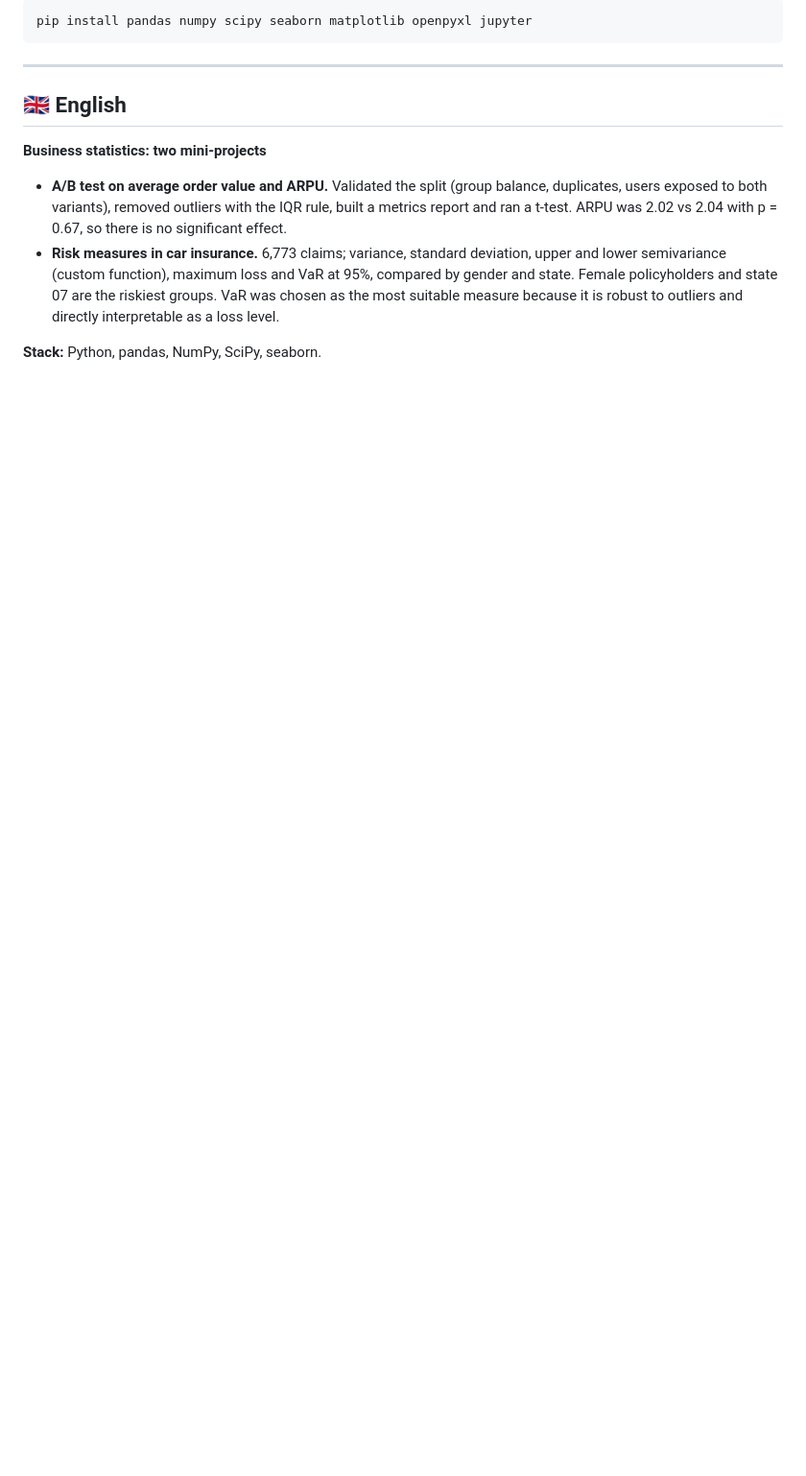
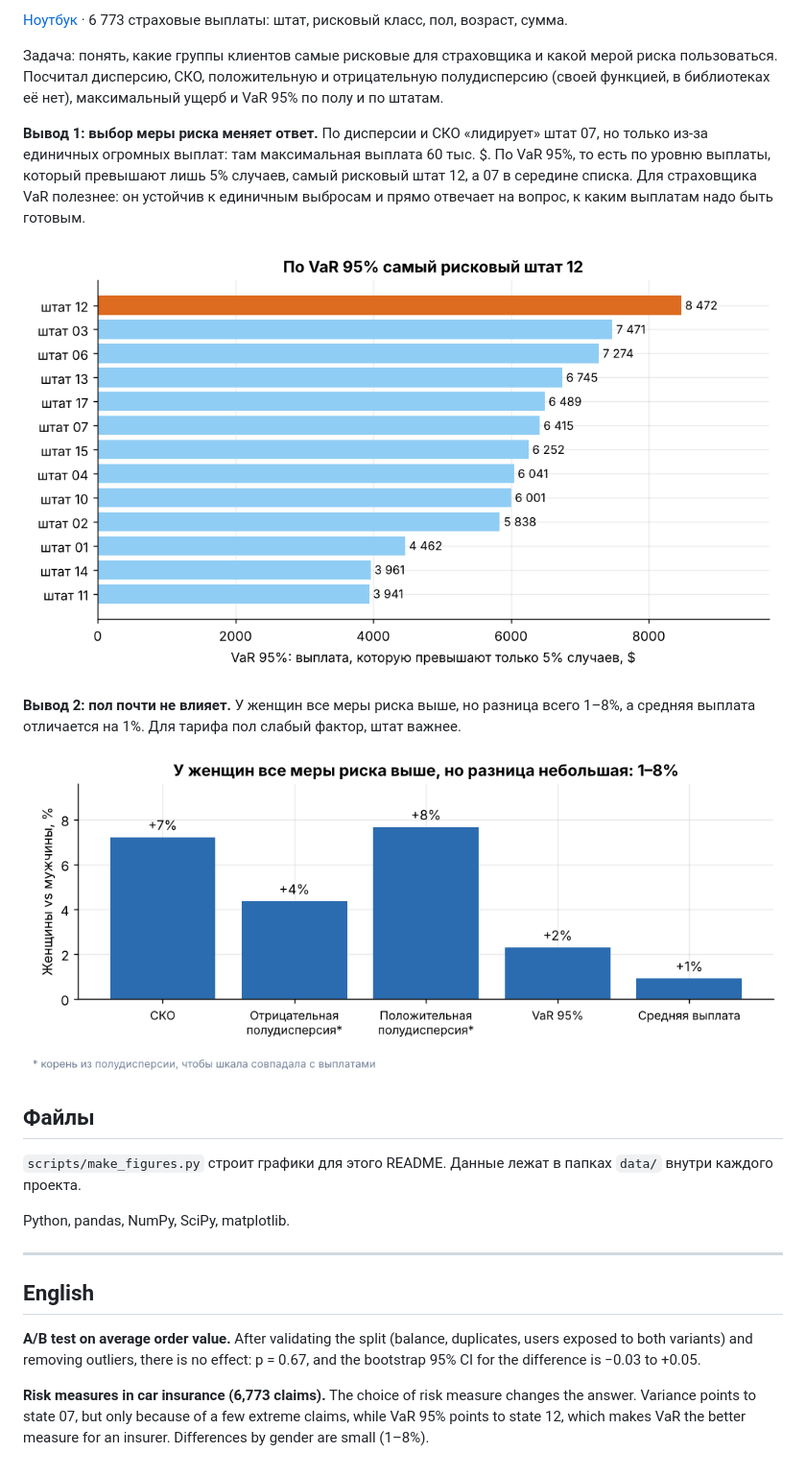
Before and after one commit to chigerokii/statistics-mini-projects, a Markdown page: README.md, the part around one of its changes. Shown at 96% size. Rendered like a GitHub page; pictures changed too: images/risk_by_gender.png (added), images/var_by_state.png (added); blank space fills up the shorter version.

````diff
--- a/README.md
+++ b/README.md
@@ -28,15 +23,26 @@ Python · pandas · NumPy · SciPy · seaborn
 
-```bash
-pip install pandas numpy scipy seaborn matplotlib openpyxl jupyter
-```
+[Ноутбук](insurance-risk-measures/insurance_risk_measures.ipynb) · 6 773 страховые выплаты: штат, рисковый класс, пол, возраст, сумма.
+
+Задача: понять, какие группы клиентов самые рисковые для страховщика и какой мерой риска пользоваться. Посчитал дисперсию, СКО, положительную и отрицательную полудисперсию (своей функцией, в библиотеках её нет), максимальный ущерб и VaR 95% по полу и по штатам.
+
+**Вывод 1: выбор меры риска меняет ответ.** По дисперсии и СКО «лидирует» штат 07, но только из-за единичных огромных выплат: там максимальная выплата 60 тыс. $. По VaR 95%, то есть по уровню выплаты, который превышают лишь 5% случаев, самый рисковый штат 12, а 07 в середине списка. Для страховщика VaR полезнее: он устойчив к единичным выбросам и прямо отвечает на вопрос, к каким выплатам надо быть готовым.
+
+![VaR по штатам](images/var_by_state.png)
+
+**Вывод 2: пол почти не влияет.** У женщин все меры риска выше, но разница всего 1–8%, а средняя выплата отличается на 1%. Для тарифа пол слабый фактор, штат важнее.
+
+![Риск по полу](images/risk_by_gender.png)
+
+## Файлы
+
+`scripts/make_figures.py` строит графики для этого README. Данные лежат в папках `data/` внутри каждого проекта.
+
+Python, pandas, NumPy, SciPy, matplotlib.
 
 ---
 
-## 🇬🇧 English
+## English
 
-**Business statistics: two mini-projects**
+**A/B test on average order value.** After validating the split (balance, duplicates, users exposed to both variants) and removing outliers, there is no effect: p = 0.67, and the bootstrap 95% CI for the difference is −0.03 to +0.05.
 
-- **A/B test on average order value and ARPU.** Validated the split (group balance, duplicates, users exposed to both variants), removed outliers with the IQR rule, built a metrics report and ran a t-test. ARPU was 2.02 vs 2.04 with p = 0.67, so there is no significant effect.
-- **Risk measures in car insurance.** 6,773 claims; variance, standard deviation, upper and lower semivariance (custom function), maximum loss and VaR at 95%, compared by gender and state. Female policyholders and state 07 are the riskiest groups. VaR was chosen as the most suitable measure because it is robust to outliers and directly interpretable as a loss level.
-
-**Stack:** Python, pandas, NumPy, SciPy, seaborn.
+**Risk measures in car insurance (6,773 claims).** The choice of risk measure changes the answer. Variance points to state 07, but only because of a few extreme claims, while VaR 95% points to state 12, which makes VaR the better measure for an insurer. Differences by gender are small (1–8%).
````
Also changed, not shown: other parts of README.md (+13 -18 lines), images/ab_test.png (added), 1 other file.
